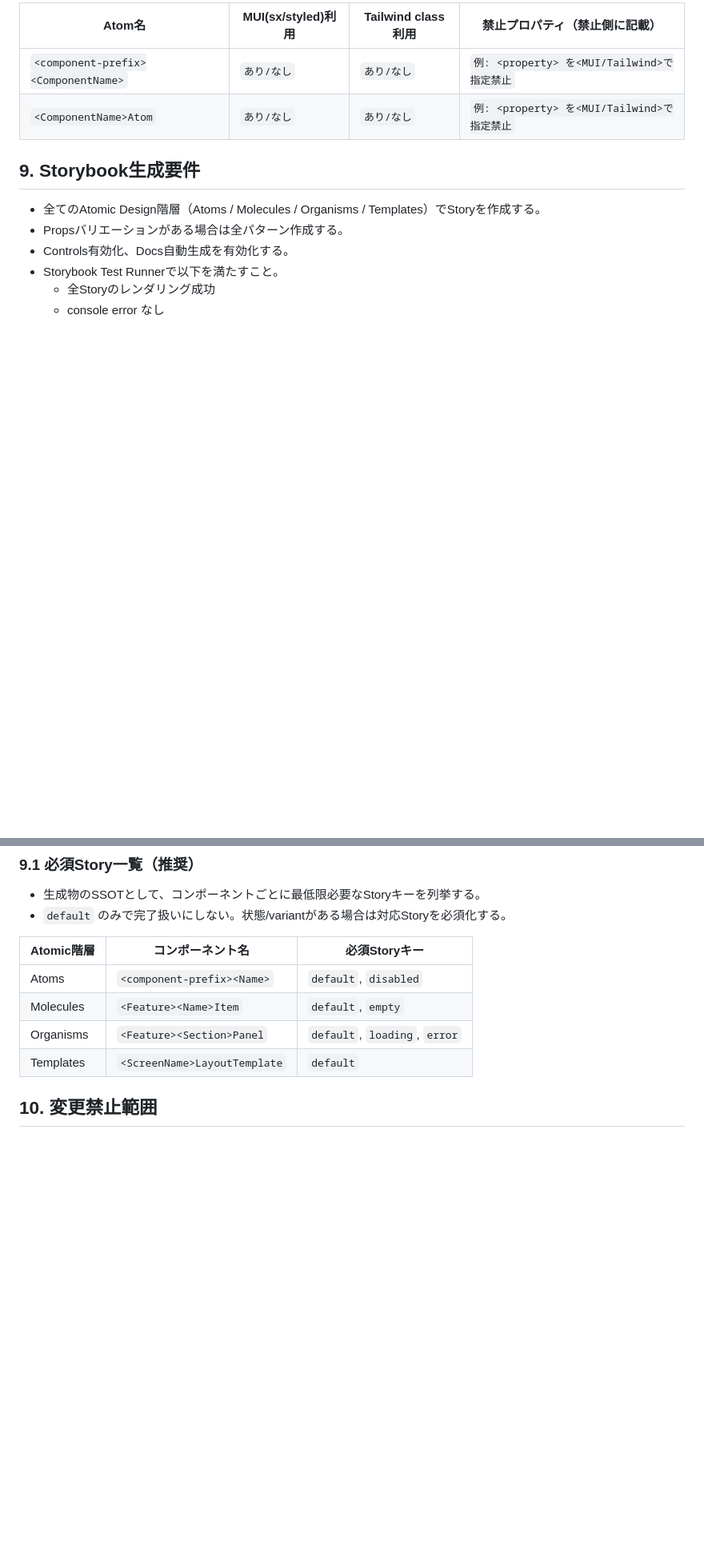
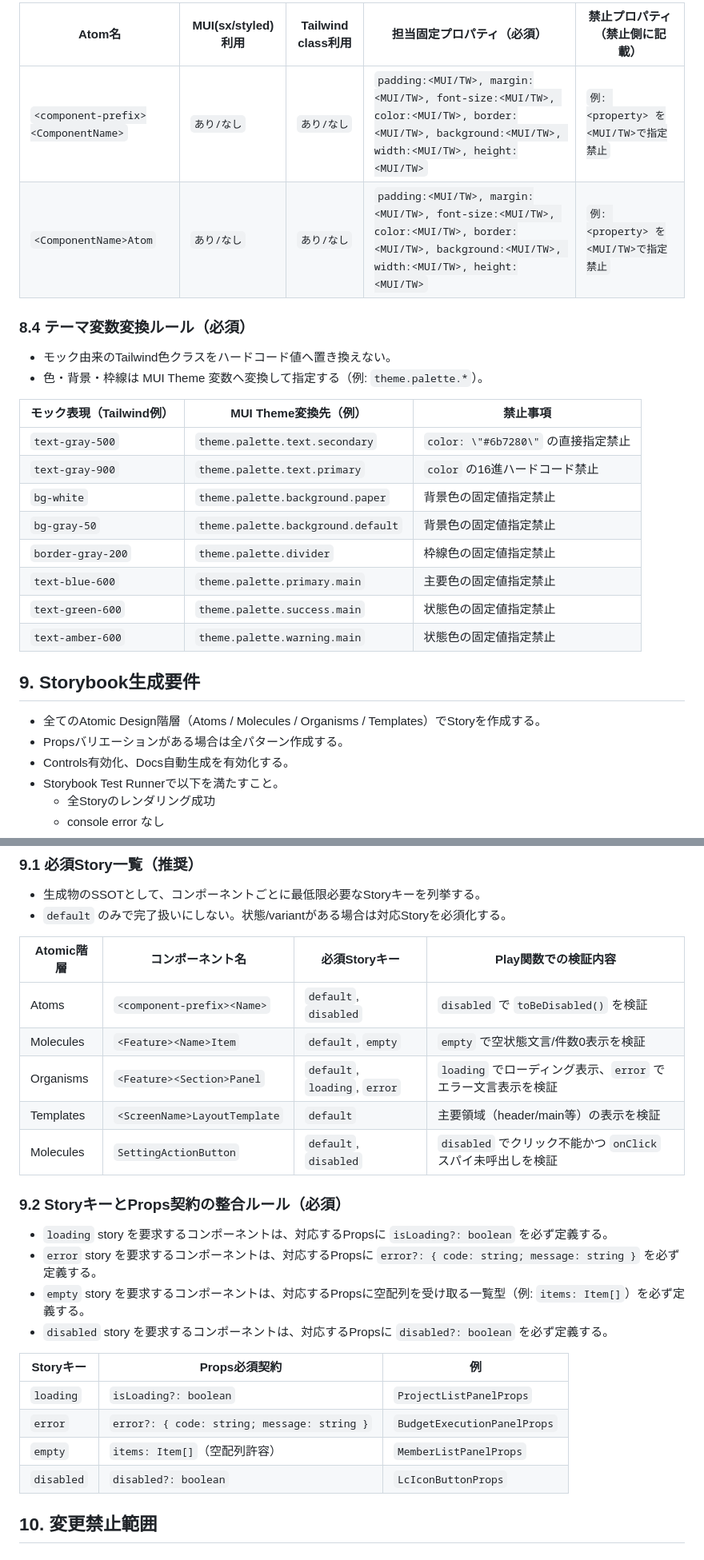
Before and after one commit to LevelCapTech/Agile-PMBOK-Assist, a Markdown page: .github/ISSUE_TEMPLATE/ui_upstream_task.md, 2 parts joined by grey strips. Shown at 80% size. Drawn GitHub-style; blank space fills up the shorter version.

```diff
--- a/.github/ISSUE_TEMPLATE/ui_upstream_task.md
+++ b/.github/ISSUE_TEMPLATE/ui_upstream_task.md
@@ -190,8 +222,24 @@ export interface <ScreenName>SecondaryItem {
 
-| Atom名 | MUI(sx/styled)利用 | Tailwind class利用 | 禁止プロパティ（禁止側に記載） |
-| --- | --- | --- | --- |
-| `<component-prefix><ComponentName>` | `あり/なし` | `あり/なし` | `例: <property> を<MUI/Tailwind>で指定禁止` |
-| `<ComponentName>Atom` | `あり/なし` | `あり/なし` | `例: <property> を<MUI/Tailwind>で指定禁止` |
+| Atom名 | MUI(sx/styled)利用 | Tailwind class利用 | 担当固定プロパティ（必須） | 禁止プロパティ（禁止側に記載） |
+| --- | --- | --- | --- | --- |
+| `<component-prefix><ComponentName>` | `あり/なし` | `あり/なし` | `padding:<MUI/TW>, margin:<MUI/TW>, font-size:<MUI/TW>, color:<MUI/TW>, border:<MUI/TW>, background:<MUI/TW>, width:<MUI/TW>, height:<MUI/TW>` | `例: <property> を<MUI/TW>で指定禁止` |
+| `<ComponentName>Atom` | `あり/なし` | `あり/なし` | `padding:<MUI/TW>, margin:<MUI/TW>, font-size:<MUI/TW>, color:<MUI/TW>, border:<MUI/TW>, background:<MUI/TW>, width:<MUI/TW>, height:<MUI/TW>` | `例: <property> を<MUI/TW>で指定禁止` |
+
+### 8.4 テーマ変数変換ルール（必須）
+
+* モック由来のTailwind色クラスをハードコード値へ置き換えない。
+* 色・背景・枠線は MUI Theme 変数へ変換して指定する（例: `theme.palette.*`）。
+
+| モック表現（Tailwind例） | MUI Theme変換先（例） | 禁止事項 |
+| --- | --- | --- |
+| `text-gray-500` | `theme.palette.text.secondary` | `color: \"#6b7280\"` の直接指定禁止 |
+| `text-gray-900` | `theme.palette.text.primary` | `color` の16進ハードコード禁止 |
+| `bg-white` | `theme.palette.background.paper` | 背景色の固定値指定禁止 |
+| `bg-gray-50` | `theme.palette.background.default` | 背景色の固定値指定禁止 |
+| `border-gray-200` | `theme.palette.divider` | 枠線色の固定値指定禁止 |
+| `text-blue-600` | `theme.palette.primary.main` | 主要色の固定値指定禁止 |
+| `text-green-600` | `theme.palette.success.main` | 状態色の固定値指定禁止 |
+| `text-amber-600` | `theme.palette.warning.main` | 状態色の固定値指定禁止 |
 
 ## 9. Storybook生成要件
 
@@ -209,12 +257,27 @@ export interface <ScreenName>SecondaryItem {
 * 生成物のSSOTとして、コンポーネントごとに最低限必要なStoryキーを列挙する。
 * `default` のみで完了扱いにしない。状態/variantがある場合は対応Storyを必須化する。
 
-| Atomic階層 | コンポーネント名 | 必須Storyキー |
+| Atomic階層 | コンポーネント名 | 必須Storyキー | Play関数での検証内容 |
+| --- | --- | --- | --- |
+| Atoms | `<component-prefix><Name>` | `default`, `disabled` | `disabled` で `toBeDisabled()` を検証 |
+| Molecules | `<Feature><Name>Item` | `default`, `empty` | `empty` で空状態文言/件数0表示を検証 |
+| Organisms | `<Feature><Section>Panel` | `default`, `loading`, `error` | `loading` でローディング表示、`error` でエラー文言表示を検証 |
+| Templates | `<ScreenName>LayoutTemplate` | `default` | 主要領域（header/main等）の表示を検証 |
+| Molecules | `SettingActionButton` | `default`, `disabled` | `disabled` でクリック不能かつ `onClick` スパイ未呼出しを検証 |
+
+### 9.2 StoryキーとProps契約の整合ルール（必須）
+
+* `loading` story を要求するコンポーネントは、対応するPropsに `isLoading?: boolean` を必ず定義する。
+* `error` story を要求するコンポーネントは、対応するPropsに `error?: { code: string; message: string }` を必ず定義する。
+* `empty` story を要求するコンポーネントは、対応するPropsに空配列を受け取る一覧型（例: `items: Item[]`）を必ず定義する。
+* `disabled` story を要求するコンポーネントは、対応するPropsに `disabled?: boolean` を必ず定義する。
+
+| Storyキー | Props必須契約 | 例 |
 | --- | --- | --- |
-| Atoms | `<component-prefix><Name>` | `default`, `disabled` |
-| Molecules | `<Feature><Name>Item` | `default`, `empty` |
-| Organisms | `<Feature><Section>Panel` | `default`, `loading`, `error` |
-| Templates | `<ScreenName>LayoutTemplate` | `default` |
+| `loading` | `isLoading?: boolean` | `ProjectListPanelProps` |
+| `error` | `error?: { code: string; message: string }` | `BudgetExecutionPanelProps` |
+| `empty` | `items: Item[]`（空配列許容） | `MemberListPanelProps` |
+| `disabled` | `disabled?: boolean` | `LcIconButtonProps` |
 
 ## 10. 変更禁止範囲
 
```
Also changed, not shown: other parts of .github/ISSUE_TEMPLATE/ui_upstream_task.md (+57 -19 lines).
